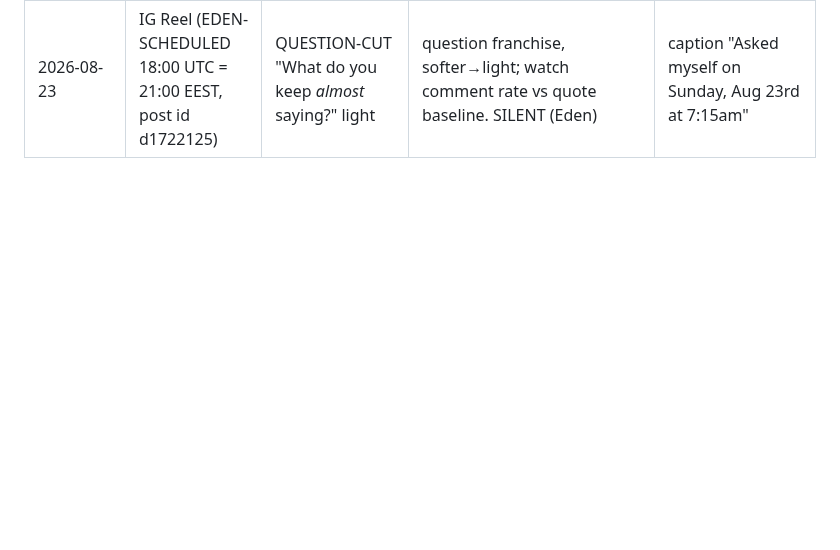
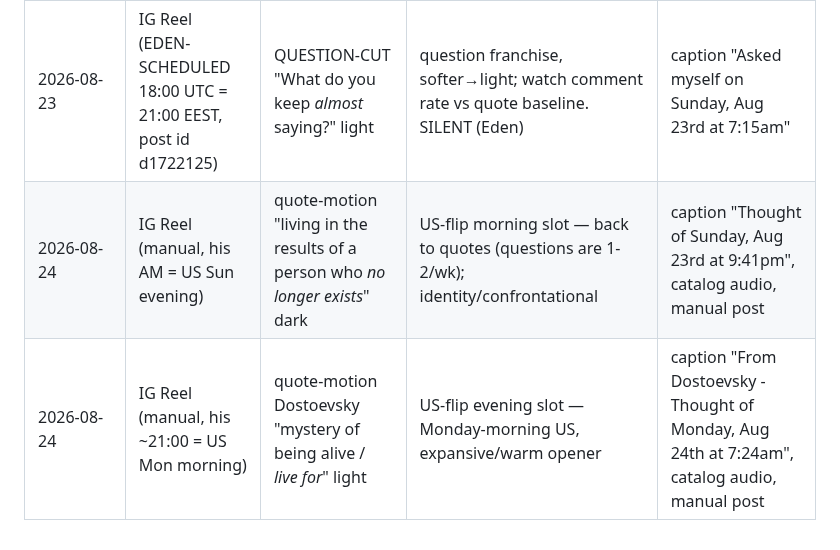
Before and after one commit to wendybeats/journaling-app, a Markdown page: tools/content/hooks.md, the part around the change. Drawn GitHub-style; blank space fills up the shorter version.

Commit message:
Live log: Aug 24 quote kits — results dark (US Sun evening), Dostoevsky light (US Mon morning)
Co-Authored-By: Claude <noreply@anthropic.com>

```diff
--- a/tools/content/hooks.md
+++ b/tools/content/hooks.md
@@ -289,3 +289,5 @@ convert to comments better than statements.
 | 2026-08-22 | IG Reel (manual, his ~21:00 = US Sat morning) | quote-motion Rilke "Live the questions *now*" light | US-flip evening slot — verb-first opener; deliberate lead-in to Sunday's question-cut debut | caption "From Rilke - Thought of Saturday, Aug 22nd at 7:13am", catalog audio, manual post |
 | 2026-08-23 | IG Reel (EDEN-PUBLISHED NOW, post id 8fceda87) | QUESTION-CUT "What are you pretending *not to know*?" dark | FORMAT DEBUT — question franchise; confrontational→dark. SILENT (Eden, no catalog audio) | caption "Asked myself on Saturday, Aug 22nd at 9:41pm" |
 | 2026-08-23 | IG Reel (EDEN-SCHEDULED 18:00 UTC = 21:00 EEST, post id d1722125) | QUESTION-CUT "What do you keep *almost* saying?" light | question franchise, softer→light; watch comment rate vs quote baseline. SILENT (Eden) | caption "Asked myself on Sunday, Aug 23rd at 7:15am" |
+| 2026-08-24 | IG Reel (manual, his AM = US Sun evening) | quote-motion "living in the results of a person who *no longer exists*" dark | US-flip morning slot — back to quotes (questions are 1-2/wk); identity/confrontational | caption "Thought of Sunday, Aug 23rd at 9:41pm", catalog audio, manual post |
+| 2026-08-24 | IG Reel (manual, his ~21:00 = US Mon morning) | quote-motion Dostoevsky "mystery of being alive / *live for*" light | US-flip evening slot — Monday-morning US, expansive/warm opener | caption "From Dostoevsky - Thought of Monday, Aug 24th at 7:24am", catalog audio, manual post |
```
